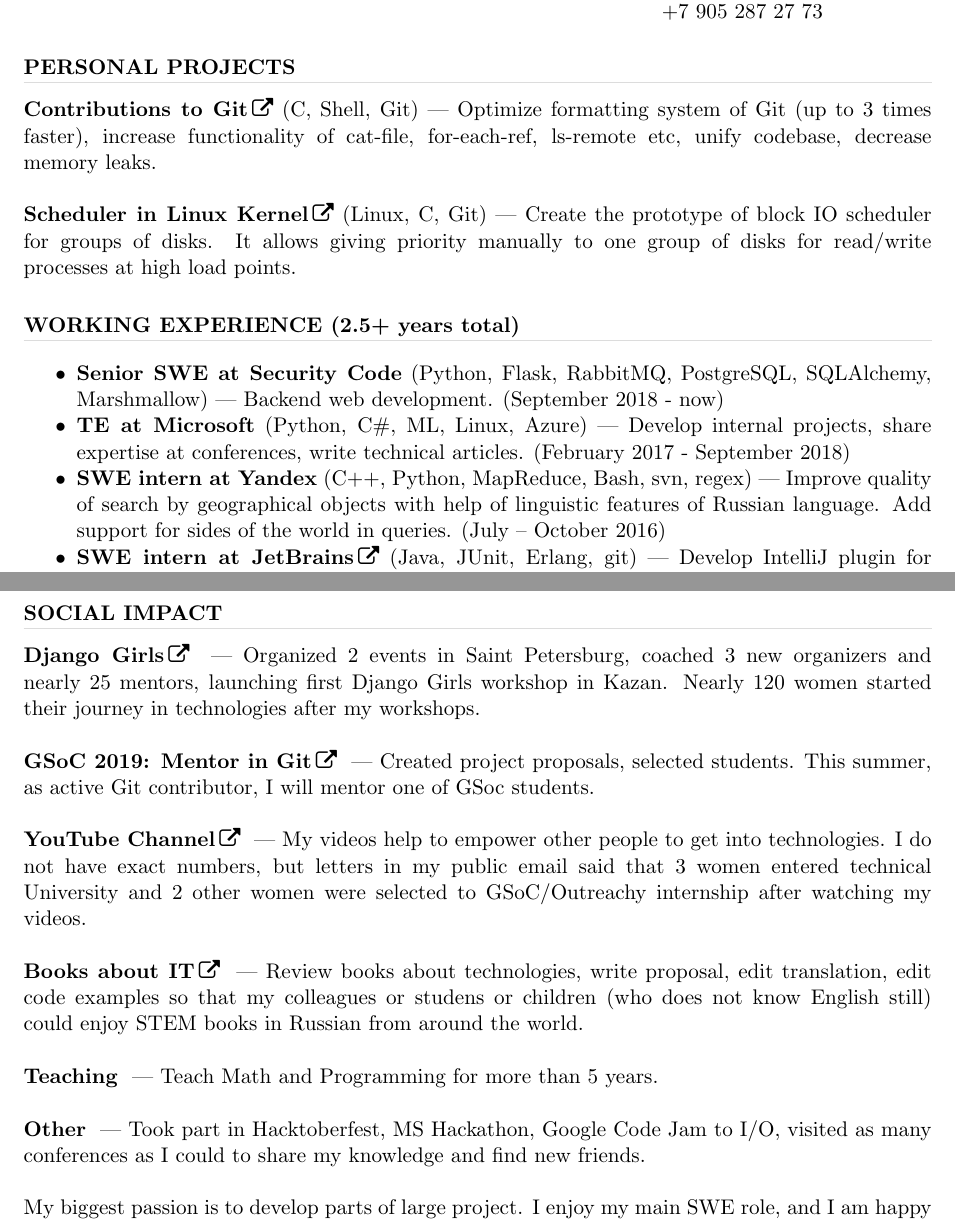
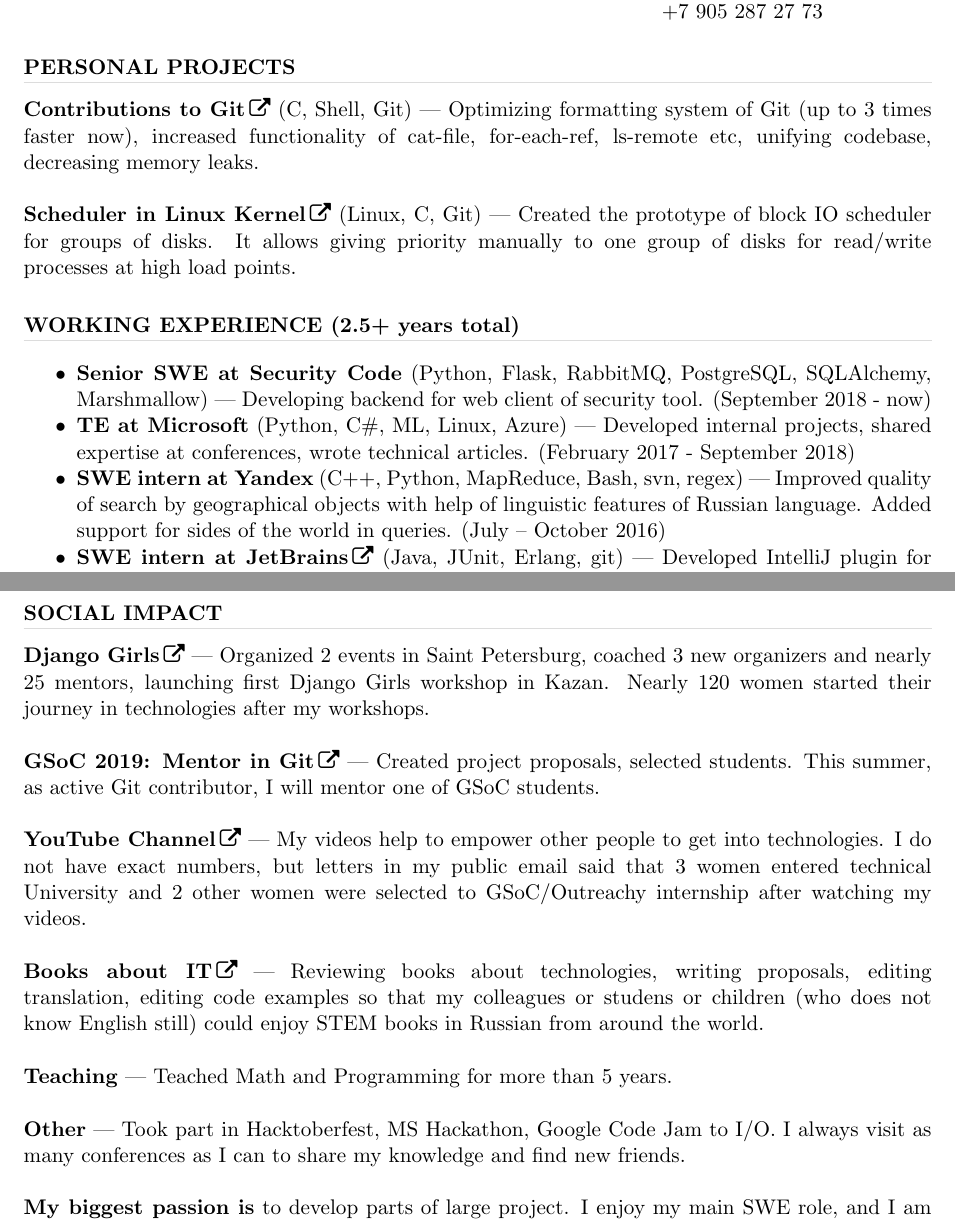
Before and after one commit to telezhnaya/about, a LaTeX CV (src/Telezhnaia.tex): two parts of pages 1 and 2 of 2, joined at a grey line, cut so that both start at the same text. Compiled offline with pdfLaTeX.

Commit message:
Fix minor grammar issues

```diff
--- a/src/Telezhnaia.tex
+++ b/src/Telezhnaia.tex
@@ -43,8 +43,8 @@
 \begin{spacing}{0.3}
 \textcolor[RGB]{220,220,220}{\rule{\linewidth}{0.4pt}}
 \end{spacing}
-\textbf{\href{https://github.com/git/git/commits?author=telezhnaya}{Contributions to Git}} (C, Shell, Git)~--- Optimize formatting system of Git (up to 3 times faster), increase functionality of cat-file, for-each-ref, ls-remote etc, unify codebase, decrease memory leaks. \\ \\
-\textbf{\href{https://github.com/telezhnaya/linux}{Scheduler in Linux Kernel}} (Linux, C, Git)~--- Create the prototype of block IO scheduler for groups of disks. It allows giving priority manually to one group of disks for read/write processes at high load points.
+\textbf{\href{https://github.com/git/git/commits?author=telezhnaya}{Contributions to Git}} (C, Shell, Git)~--- Optimizing formatting system of Git (up to 3 times faster now), increased functionality of cat-file, for-each-ref, ls-remote etc, unifying codebase, decreasing memory leaks. \\ \\
+\textbf{\href{https://github.com/telezhnaya/linux}{Scheduler in Linux Kernel}} (Linux, C, Git)~--- Created the prototype of block IO scheduler for groups of disks. It allows giving priority manually to one group of disks for read/write processes at high load points.
 
 \section{\uppercase{Working Experience} (2.5+ years total)}
 \begin{spacing}{0.3}
@@ -52,10 +52,10 @@
 \end{spacing}
 \vspace{0.2in}
    \begin{itemize} \itemsep -2pt  % reduce space between items
-   \item {\textbf{Senior SWE at Security Code}} (Python, Flask, RabbitMQ, PostgreSQL, SQLAlchemy, Marshmallow)~--- Backend web development. (September 2018 - now)
-   \item {\textbf{TE at Microsoft}} (Python, C\#, ML, Linux, Azure)~--- Develop internal projects, share expertise at conferences, write technical articles. (February 2017 - September 2018)
-   \item {\textbf{SWE intern at Yandex}} (C++, Python, MapReduce, Bash, svn, regex)~--- Improve quality of search by geographical objects with help of linguistic features of Russian language. Add support for sides of the world in queries. (July – October 2016)
-   \item \textbf{\href{https://github.com/ignatov/intellij-erlang/commits?author=telezhnaya}{SWE intern at JetBrains}} (Java, JUnit, Erlang, git)~--- Develop IntelliJ plugin for Erlang programming language. Create multiple inspections, autocompleting, links resolution requested by users. (July – September 2015)
+   \item {\textbf{Senior SWE at Security Code}} (Python, Flask, RabbitMQ, PostgreSQL, SQLAlchemy, Marshmallow)~--- Developing backend for web client of security tool. (September 2018 - now)
+   \item {\textbf{TE at Microsoft}} (Python, C\#, ML, Linux, Azure)~--- Developed internal projects, shared expertise at conferences, wrote technical articles. (February 2017 - September 2018)
+   \item {\textbf{SWE intern at Yandex}} (C++, Python, MapReduce, Bash, svn, regex)~--- Improved quality of search by geographical objects with help of linguistic features of Russian language. Added support for sides of the world in queries. (July – October 2016)
+   \item \textbf{\href{https://github.com/ignatov/intellij-erlang/commits?author=telezhnaya}{SWE intern at JetBrains}} (Java, JUnit, Erlang, git)~--- Developed IntelliJ plugin for Erlang programming language. Created multiple inspections, autocompleting, links resolution requested by users. (July – September 2015)
  \end{itemize}
 
 \section{\uppercase{Education}}
@@ -77,14 +77,14 @@
 \begin{spacing}{0.3}
 \textcolor[RGB]{220,220,220}{\rule{\linewidth}{0.4pt}}
 \end{spacing}
-\textbf{\href{http://djangogirls.org/stpetersburg/}{Django Girls}} ~--- Organized 2 events in Saint Petersburg, coached 3 new organizers and nearly 25 mentors, launching first Django Girls workshop in Kazan. Nearly 120 women started their journey in technologies after my workshops.\\ \\
-\textbf{\href{https://git.github.io/SoC-2019-Ideas/}{GSoC 2019: Mentor in Git}} ~--- Created project proposals, selected students. This summer, as active Git contributor, I will mentor one of GSoc students.\\ \\
-\textbf{\href{https://www.youtube.com/programming_together/}{YouTube Channel}} ~--- My videos help to empower other people to get into technologies. I do not have exact numbers, but letters in my public email said that 3 women entered technical University and 2 other women were selected to GSoC/Outreachy internship after watching my videos.\\ \\
-\textbf{\href{https://dmkpress.com/catalog/computer/}{Books about IT}} ~--- Review books about technologies, write proposal, edit translation, edit code examples so that my colleagues or studens or children (who does not know English still) could enjoy STEM books in Russian from around the world.\\ \\
-\textbf{Teaching} ~--- Teach Math and Programming for more than 5 years.\\ \\
-\textbf{Other} ~--- Took part in Hacktoberfest, MS Hackathon, Google Code Jam to I/O, visited as many conferences as I could to share my knowledge and find new friends.
+\textbf{\href{http://djangogirls.org/stpetersburg/}{Django Girls}}~--- Organized 2 events in Saint Petersburg, coached 3 new organizers and nearly 25 mentors, launching first Django Girls workshop in Kazan. Nearly 120 women started their journey in technologies after my workshops.\\ \\
+\textbf{\href{https://git.github.io/SoC-2019-Ideas/}{GSoC 2019: Mentor in Git}}~--- Created project proposals, selected students. This summer, as active Git contributor, I will mentor one of GSoC students.\\ \\
+\textbf{\href{https://www.youtube.com/programming_together/}{YouTube Channel}}~--- My videos help to empower other people to get into technologies. I do not have exact numbers, but letters in my public email said that 3 women entered technical University and 2 other women were selected to GSoC/Outreachy internship after watching my videos.\\ \\
+\textbf{\href{https://dmkpress.com/catalog/computer/}{Books about IT}}~--- Reviewing books about technologies, writing proposals, editing translation, editing code examples so that my colleagues or studens or children (who does not know English still) could enjoy STEM books in Russian from around the world.\\ \\
+\textbf{Teaching}~--- Teached Math and Programming for more than 5 years.\\ \\
+\textbf{Other}~--- Took part in Hacktoberfest, MS Hackathon, Google Code Jam to I/O. I always visit as many conferences as I can to share my knowledge and find new friends.
 
-My biggest passion is to develop parts of large project. I enjoy my main SWE role, and I am happy to make social impact projects as a hobby.
+\textbf{My biggest passion is} to develop parts of large project. I enjoy my main SWE role, and I am happy to make social impact projects as a hobby.
 
 \section{\uppercase{Preferred technologies \& concepts}}
 \begin{spacing}{0.3}
```
Also changed, not shown: Telezhnaia-cv.pdf, src/Telezhnaia.tex (2 more changed lines).
